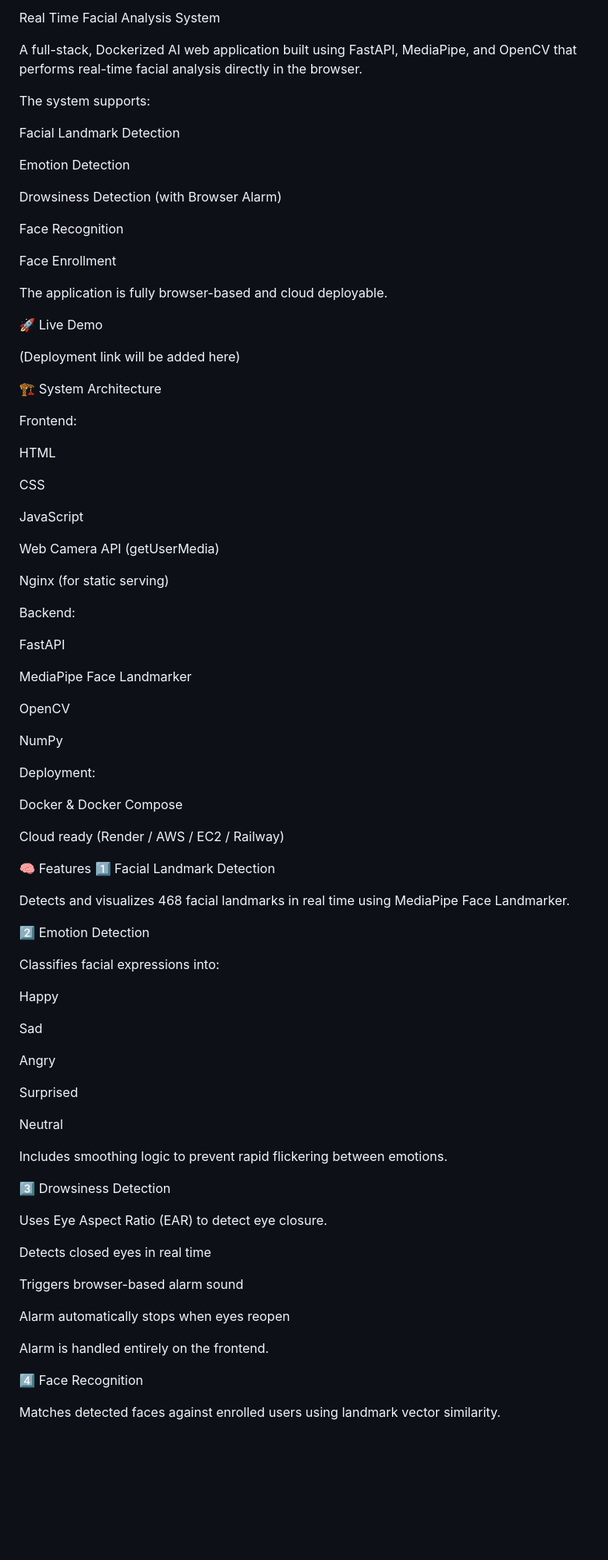
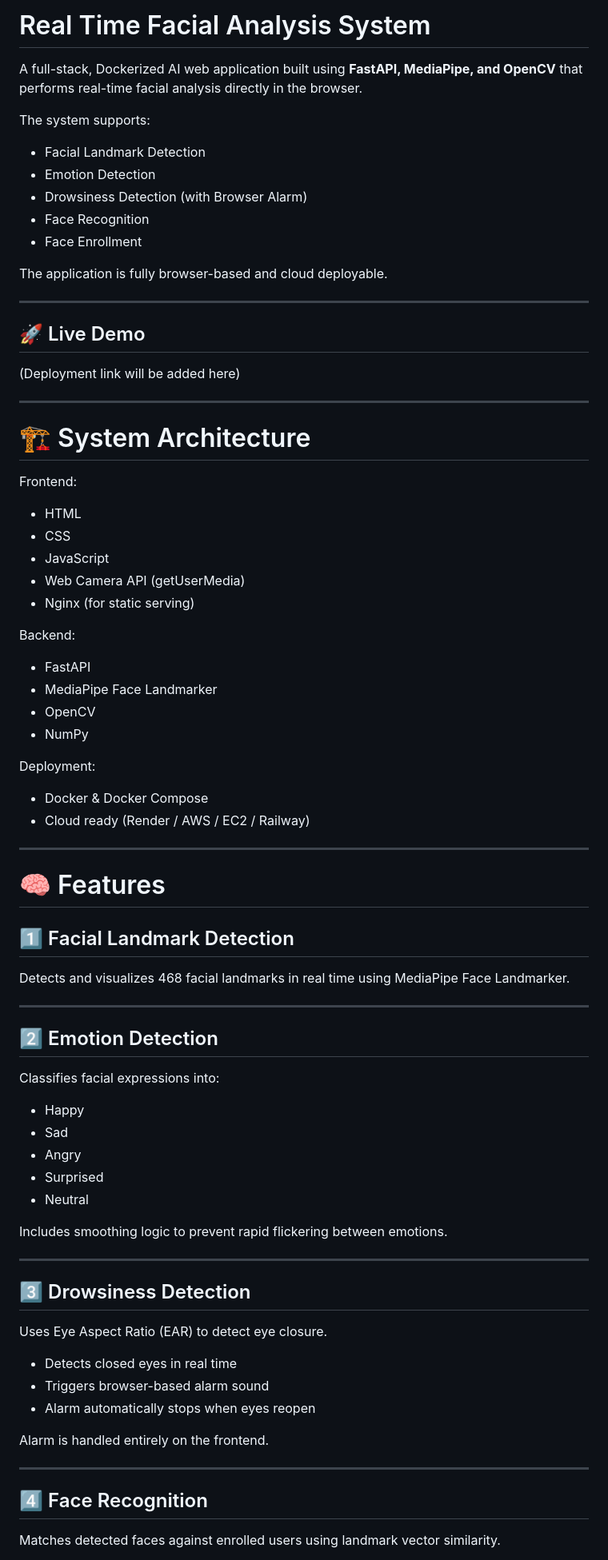
Before and after one commit to dev-purohit08/facial_analysis_system-main, a Markdown page: README.md, the part around one of its changes. Shown at 80% size. Drawn GitHub-style; blank space fills up the shorter version.

```diff
--- a/README.md
+++ b/README.md
@@ -1,89 +1,84 @@
-Real Time Facial Analysis System
+# Real Time Facial Analysis System
 
-A full-stack, Dockerized AI web application built using FastAPI, MediaPipe, and OpenCV that performs real-time facial analysis directly in the browser.
+A full-stack, Dockerized AI web application built using **FastAPI, MediaPipe, and OpenCV** that performs real-time facial analysis directly in the browser.
 
 The system supports:
 
-Facial Landmark Detection
-
-Emotion Detection
-
-Drowsiness Detection (with Browser Alarm)
-
-Face Recognition
-
-Face Enrollment
+* Facial Landmark Detection
+* Emotion Detection
+* Drowsiness Detection (with Browser Alarm)
+* Face Recognition
+* Face Enrollment
 
 The application is fully browser-based and cloud deployable.
 
-🚀 Live Demo
+---
+
+## 🚀 Live Demo
 
 (Deployment link will be added here)
 
-🏗 System Architecture
+---
+
+# 🏗 System Architecture
 
 Frontend:
 
-HTML
-
-CSS
-
-JavaScript
-
-Web Camera API (getUserMedia)
-
-Nginx (for static serving)
+* HTML
+* CSS
+* JavaScript
+* Web Camera API (getUserMedia)
+* Nginx (for static serving)
 
 Backend:
 
-FastAPI
-
-MediaPipe Face Landmarker
-
-OpenCV
-
-NumPy
+* FastAPI
+* MediaPipe Face Landmarker
+* OpenCV
+* NumPy
 
 Deployment:
 
-Docker & Docker Compose
+* Docker & Docker Compose
+* Cloud ready (Render / AWS / EC2 / Railway)
 
-Cloud ready (Render / AWS / EC2 / Railway)
+---
 
-🧠 Features
-1️⃣ Facial Landmark Detection
+# 🧠 Features
+
+## 1️⃣ Facial Landmark Detection
 
 Detects and visualizes 468 facial landmarks in real time using MediaPipe Face Landmarker.
 
-2️⃣ Emotion Detection
+---
+
+## 2️⃣ Emotion Detection
 
 Classifies facial expressions into:
 
-Happy
-
-Sad
-
-Angry
-
-Surprised
-
-Neutral
+* Happy
+* Sad
+* Angry
+* Surprised
+* Neutral
 
 Includes smoothing logic to prevent rapid flickering between emotions.
 
-3️⃣ Drowsiness Detection
+---
+
+## 3️⃣ Drowsiness Detection
 
 Uses Eye Aspect Ratio (EAR) to detect eye closure.
 
-Detects closed eyes in real time
-
-Triggers browser-based alarm sound
-
-Alarm automatically stops when eyes reopen
+* Detects closed eyes in real time
+* Triggers browser-based alarm sound
+* Alarm automatically stops when eyes reopen
 
 Alarm is handled entirely on the frontend.
 
-4️⃣ Face Recognition
+---
+
+## 4️⃣ Face Recognition
 
 Matches detected faces against enrolled users using landmark vector similarity.
 
```
Also changed, not shown: other parts of README.md (+90 -46 lines).
